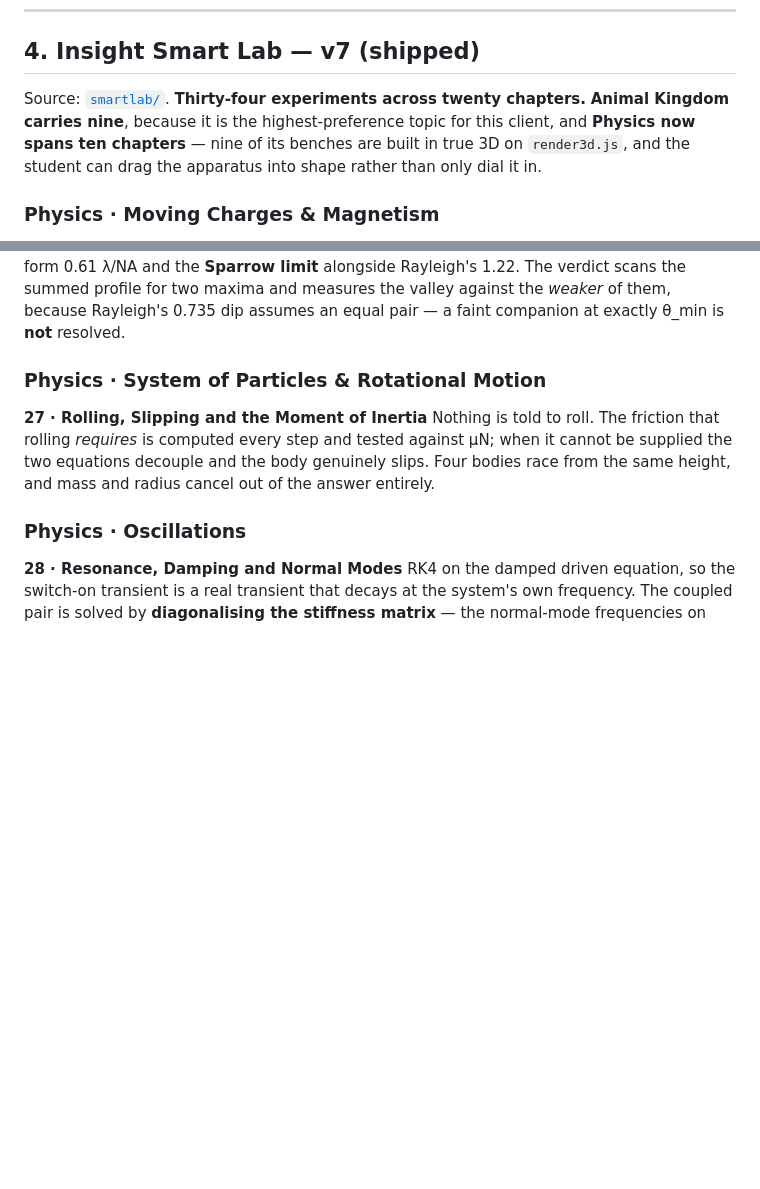
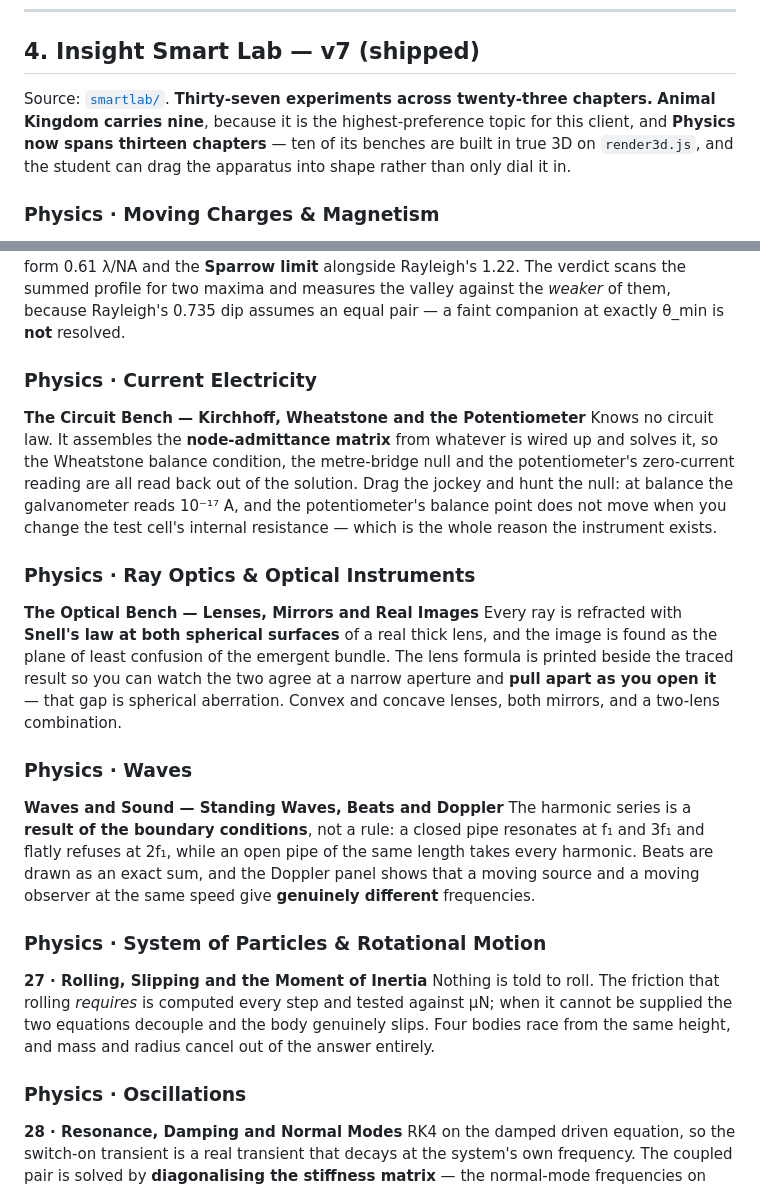
Before and after one commit to pranshukesavmishra/insightvis, a Markdown page: README.md, 2 parts joined by grey strips. Rendered like a GitHub page; blank space fills up the shorter version.

Commit message:
Record batch 1 in the README and the session log
Co-Authored-By: Claude Opus 5 <noreply@anthropic.com>
Claude-Session: https://claude.ai/code/session_01J5G48Fc1mzdcuqN94bUfRZ

```diff
--- a/README.md
+++ b/README.md
@@ -103,9 +103,9 @@ Every experiment is held to this bar:
 
 ## 4. Insight Smart Lab — v7 (shipped)
 
-Source: [`smartlab/`](./smartlab). **Thirty-four experiments across twenty chapters.**
+Source: [`smartlab/`](./smartlab). **Thirty-seven experiments across twenty-three chapters.**
 **Animal Kingdom carries nine**, because it is the highest-preference topic for this client, and
-**Physics now spans ten chapters** — nine of its benches are built in true 3D on `render3d.js`,
+**Physics now spans thirteen chapters** — ten of its benches are built in true 3D on `render3d.js`,
 and the student can drag the apparatus into shape rather than only dial it in.
 
 ### Physics · Moving Charges & Magnetism
@@ -141,6 +141,29 @@ instrument presets that say what each one separates at 25 cm, at 1 km and on the
 microscope form 0.61 λ/NA and the **Sparrow limit** alongside Rayleigh's 1.22. The verdict scans the
 summed profile for two maxima and measures the valley against the *weaker* of them, because
 Rayleigh's 0.735 dip assumes an equal pair — a faint companion at exactly θ_min is **not** resolved.
+
+### Physics · Current Electricity
+**The Circuit Bench — Kirchhoff, Wheatstone and the Potentiometer**
+Knows no circuit law. It assembles the **node-admittance matrix** from whatever is wired up and
+solves it, so the Wheatstone balance condition, the metre-bridge null and the potentiometer's
+zero-current reading are all read back out of the solution. Drag the jockey and hunt the null: at
+balance the galvanometer reads 10⁻¹⁷ A, and the potentiometer's balance point does not move when
+you change the test cell's internal resistance — which is the whole reason the instrument exists.
+
+### Physics · Ray Optics & Optical Instruments
+**The Optical Bench — Lenses, Mirrors and Real Images**
+Every ray is refracted with **Snell's law at both spherical surfaces** of a real thick lens, and the
+image is found as the plane of least confusion of the emergent bundle. The lens formula is printed
+beside the traced result so you can watch the two agree at a narrow aperture and **pull apart as you
+open it** — that gap is spherical aberration. Convex and concave lenses, both mirrors, and a
+two-lens combination.
+
+### Physics · Waves
+**Waves and Sound — Standing Waves, Beats and Doppler**
+The harmonic series is a **result of the boundary conditions**, not a rule: a closed pipe resonates
+at f₁ and 3f₁ and flatly refuses at 2f₁, while an open pipe of the same length takes every
+harmonic. Beats are drawn as an exact sum, and the Doppler panel shows that a moving source and a
+moving observer at the same speed give **genuinely different** frequencies.
 
 ### Physics · System of Particles & Rotational Motion
 **27 · Rolling, Slipping and the Moment of Inertia**
```
Also changed, not shown: memory.md (+19 -0 lines).
